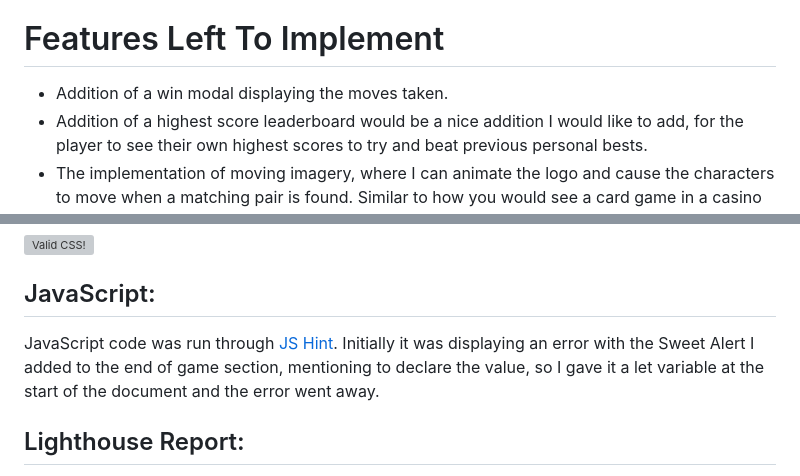
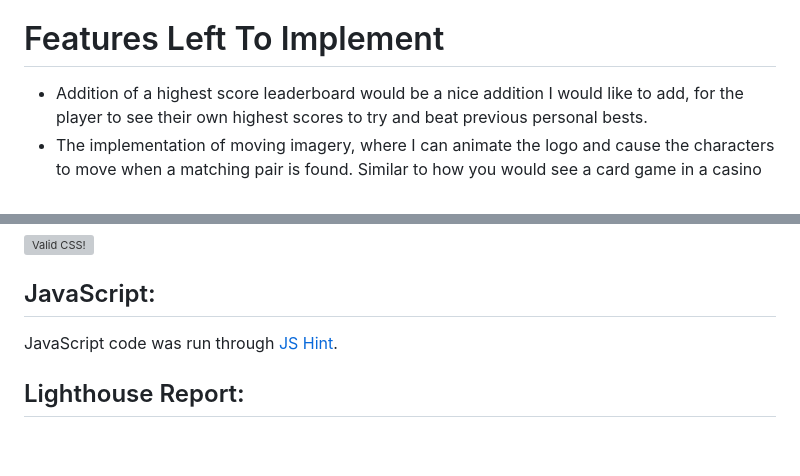
Before and after one commit to lauramayfox/farm-flip, a Markdown page: README.md, 2 parts joined by grey strips. Drawn GitHub-style; blank space fills up the shorter version; grey boxes are pictures that could not be loaded.

```diff
--- a/README.md
+++ b/README.md
@@ -90,7 +95,6 @@ When all cards are turned and the game is over, a pop-up win alert will be trigg
 # Features Left To Implement
 
 <ul>
-<li>Addition of a win modal displaying the moves taken.</li>
 <li>Addition of a highest score leaderboard would be a nice addition I would like to add, for the player to see their own highest scores to try and beat previous personal bests.</li>
 <li>The implementation of moving imagery, where I can animate the logo and cause the characters to move when a matching pair is found. Similar to how you would see a card game in a casino on screen.</li>
 </ul>
@@ -120,7 +124,7 @@ The CSS passed validation.
 </p>
 
 ## JavaScript:
-JavaScript code was run through <a href="https://www.jshint.com" target="_blank">JS Hint</a>. Initially it was displaying an error with the Sweet Alert I added to the end of game section, mentioning to declare the value, so I gave it a let variable at the start of the document and the error went away.
+JavaScript code was run through <a href="https://www.jshint.com" target="_blank">JS Hint</a>.
 
 
 
```
Also changed, not shown: other parts of README.md (+6 -1 lines), assets/images/gameover.png (added), assets/images/gameovermoves.png (added), assets/images/swal.png (added), 1 other file.
